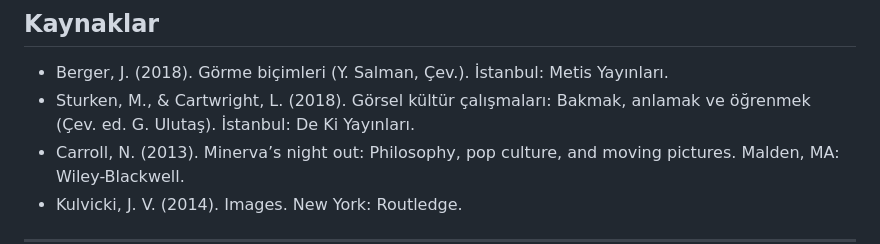
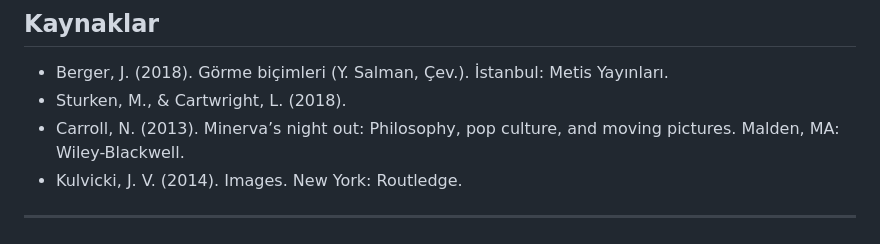
Before and after one commit to dogacol/Lectures, a Markdown page: Görsel Kültür/Syllabus.md, the part around the change. Drawn GitHub-style.

```diff
--- a/Görsel Kültür/Syllabus.md
+++ b/Görsel Kültür/Syllabus.md
@@ -40,7 +40,7 @@ Dersin merkezinde bakış ve başkalık tartışmaları ile gerçekçilik ve bak
 
 ## Kaynaklar
 - Berger, J. (2018). Görme biçimleri (Y. Salman, Çev.). İstanbul: Metis Yayınları.
-- Sturken, M., & Cartwright, L. (2018). Görsel kültür çalışmaları: Bakmak, anlamak ve öğrenmek (Çev. ed. G. Ulutaş). İstanbul: De Ki Yayınları.
+- Sturken, M., & Cartwright, L. (2018).
 - Carroll, N. (2013). Minerva’s night out: Philosophy, pop culture, and moving pictures. Malden, MA: Wiley-Blackwell.
 - Kulvicki, J. V. (2014). Images. New York: Routledge.
 
```
